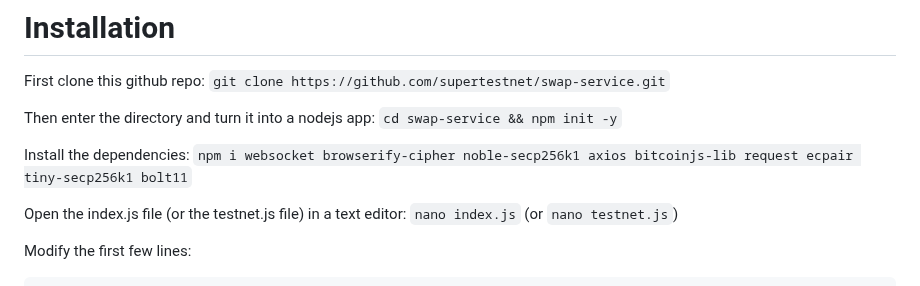
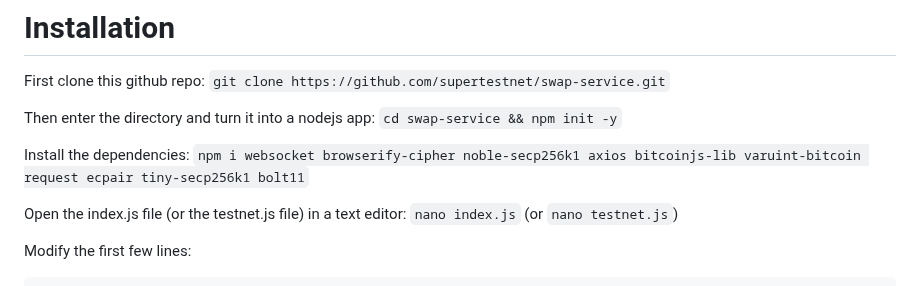
Before and after one commit to supertestnet/swap-service, a Markdown page: README.md, the part around the change. Rendered like a GitHub page.

```diff
--- a/README.md
+++ b/README.md
@@ -39,7 +39,7 @@ First clone this github repo: `git clone https://github.com/supertestnet/swap-se
 
 Then enter the directory and turn it into a nodejs app: `cd swap-service && npm init -y`
 
-Install the dependencies: `npm i websocket browserify-cipher noble-secp256k1 axios bitcoinjs-lib request ecpair tiny-secp256k1 bolt11`
+Install the dependencies: `npm i websocket browserify-cipher noble-secp256k1 axios bitcoinjs-lib varuint-bitcoin request ecpair tiny-secp256k1 bolt11`
 
 Open the index.js file (or the testnet.js file) in a text editor: `nano index.js` (or `nano testnet.js`)
 
```
